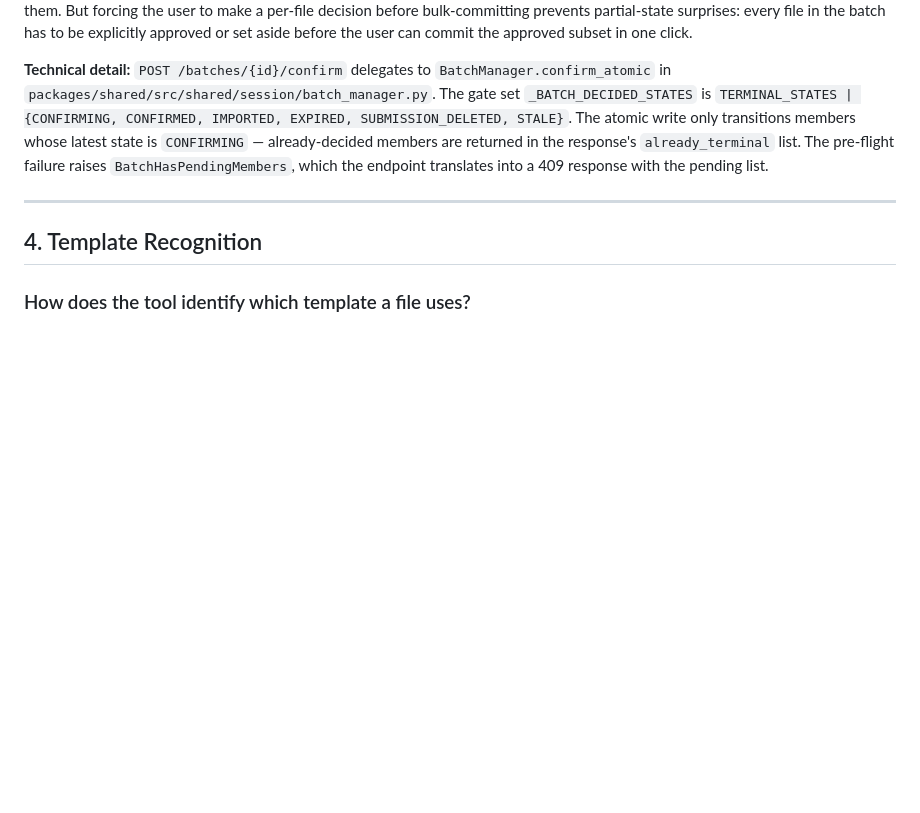
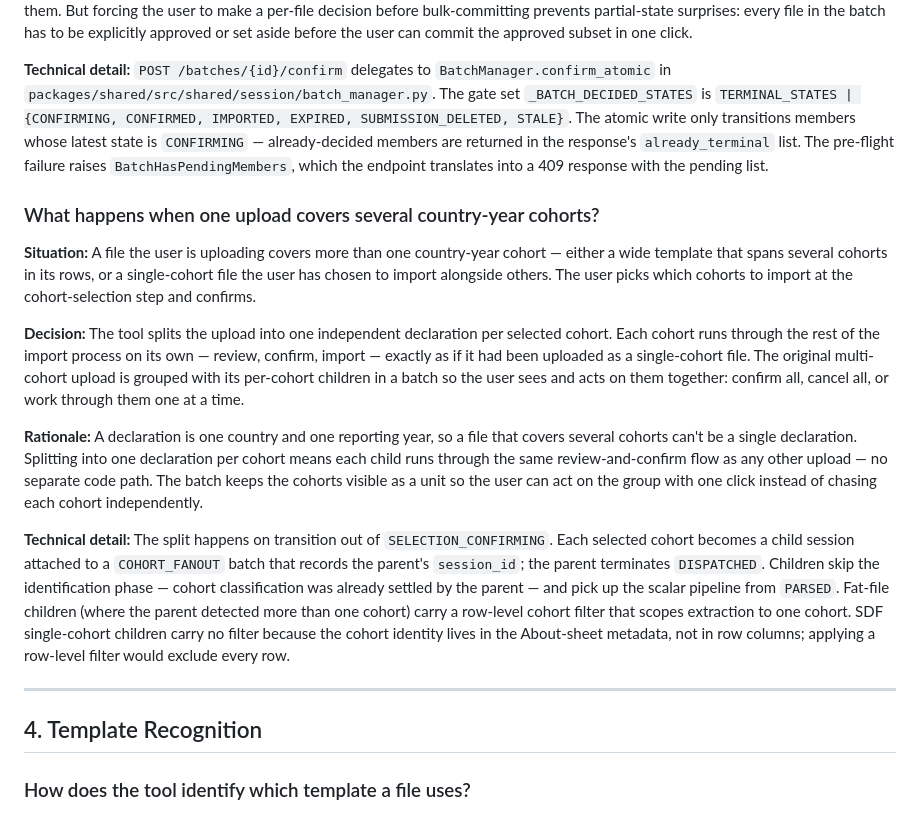
Before and after one commit to civicliteracies/eiti-importer-decisions, a Markdown page: decision-log.md, the part around the change. Drawn GitHub-style; blank space fills up the shorter version.

Commit message:
Update decision log from 8e4df2ae

```diff
--- a/decision-log.md
+++ b/decision-log.md
@@ -413,6 +413,17 @@ When a field is allowed to be both "Not available" and "Not applicable", the cel
 **Rationale:** Each file in a batch is an independent declaration — there's no business reason to require all-or-nothing import across them. But forcing the user to make a per-file decision before bulk-committing prevents partial-state surprises: every file in the batch has to be explicitly approved or set aside before the user can commit the approved subset in one click.
 
 **Technical detail:** `POST /batches/{id}/confirm` delegates to `BatchManager.confirm_atomic` in `packages/shared/src/shared/session/batch_manager.py`. The gate set `_BATCH_DECIDED_STATES` is `TERMINAL_STATES | {CONFIRMING, CONFIRMED, IMPORTED, EXPIRED, SUBMISSION_DELETED, STALE}`. The atomic write only transitions members whose latest state is `CONFIRMING` — already-decided members are returned in the response's `already_terminal` list. The pre-flight failure raises `BatchHasPendingMembers`, which the endpoint translates into a 409 response with the pending list.
+
+### What happens when one upload covers several country-year cohorts?
+<!-- scenario: submit-a-report; topic: workflow-status -->
+
+**Situation:** A file the user is uploading covers more than one country-year cohort — either a wide template that spans several cohorts in its rows, or a single-cohort file the user has chosen to import alongside others. The user picks which cohorts to import at the cohort-selection step and confirms.
+
+**Decision:** The tool splits the upload into one independent declaration per selected cohort. Each cohort runs through the rest of the import process on its own — review, confirm, import — exactly as if it had been uploaded as a single-cohort file. The original multi-cohort upload is grouped with its per-cohort children in a batch so the user sees and acts on them together: confirm all, cancel all, or work through them one at a time.
+
+**Rationale:** A declaration is one country and one reporting year, so a file that covers several cohorts can't be a single declaration. Splitting into one declaration per cohort means each child runs through the same review-and-confirm flow as any other upload — no separate code path. The batch keeps the cohorts visible as a unit so the user can act on the group with one click instead of chasing each cohort independently.
+
+**Technical detail:** The split happens on transition out of `SELECTION_CONFIRMING`. Each selected cohort becomes a child session attached to a `COHORT_FANOUT` batch that records the parent's `session_id`; the parent terminates `DISPATCHED`. Children skip the identification phase — cohort classification was already settled by the parent — and pick up the scalar pipeline from `PARSED`. Fat-file children (where the parent detected more than one cohort) carry a row-level cohort filter that scopes extraction to one cohort. SDF single-cohort children carry no filter because the cohort identity lives in the About-sheet metadata, not in row columns; applying a row-level filter would exclude every row.
 
 ---
 
```
